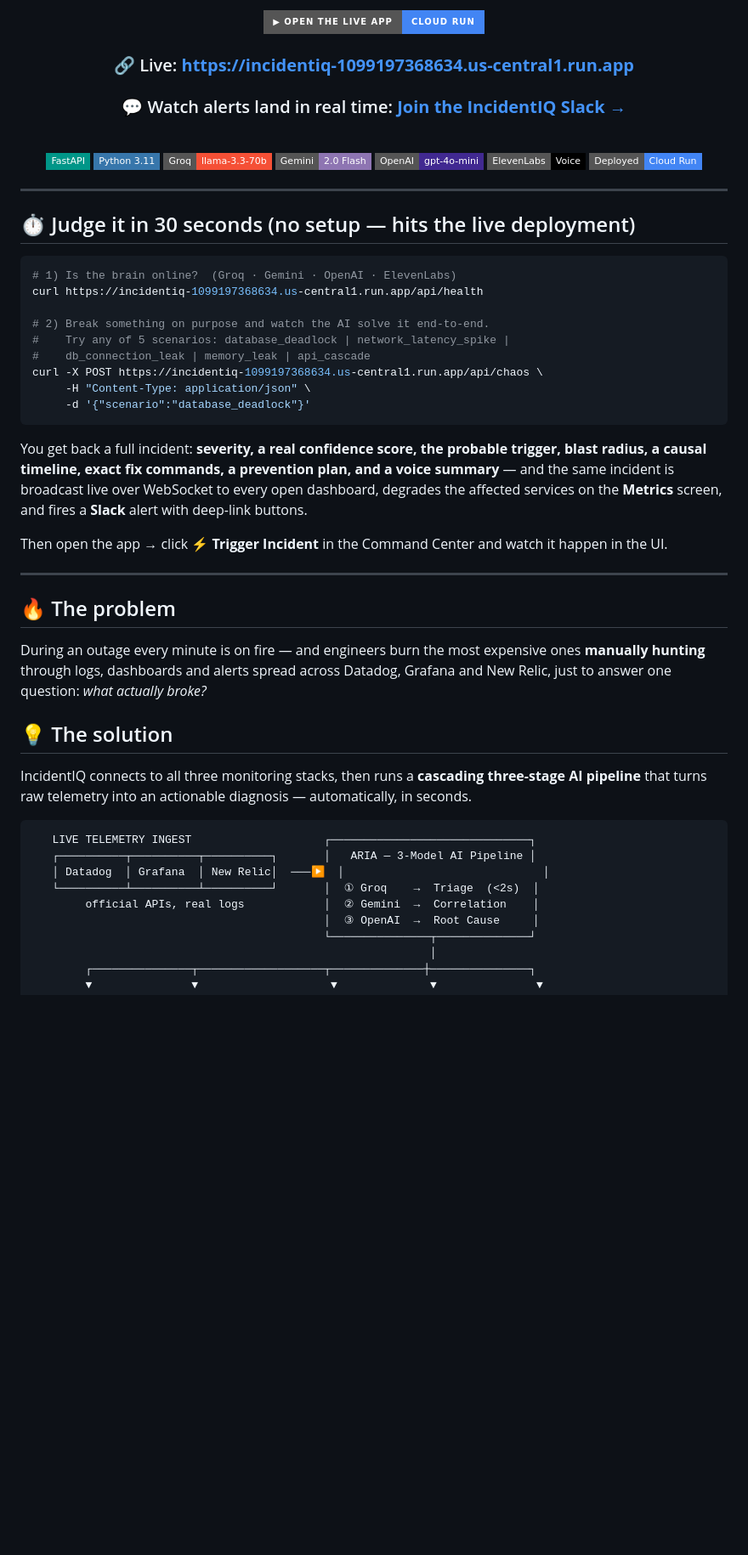
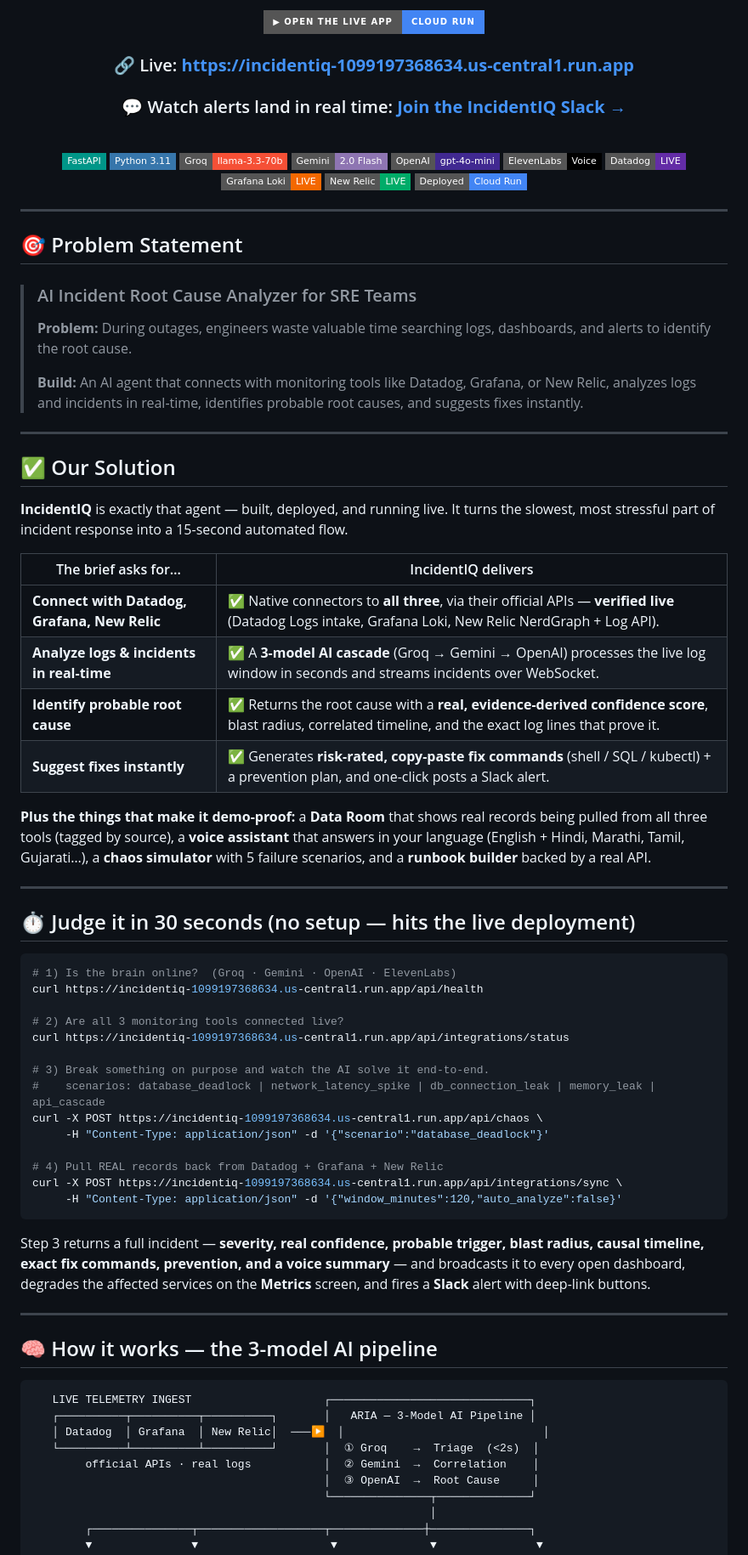
Before and after one commit to Hardik182005/IncidentIQ, a Markdown page: README.md, the part around one of its changes. Shown at 85% size. Rendered like a GitHub page; badges without logos; blank space fills up the shorter version.

````diff
--- a/README.md
+++ b/README.md
@@ -11,7 +11,6 @@
 [![▶ Open the Live App](https://img.shields.io/badge/▶_OPEN_THE_LIVE_APP-Cloud_Run-4285F4?style=for-the-badge&logo=googlecloud&logoColor=white)](https://incidentiq-1099197368634.us-central1.run.app)
 
 ### 🔗 Live: **https://incidentiq-1099197368634.us-central1.run.app**
-
 ### 💬 Watch alerts land in real time: **[Join the IncidentIQ Slack →](https://join.slack.com/t/incidentiq-world/shared_invite/zt-3yu7eu01h-cov54rryirD67XPYz97eOw)**
 
 <br>
@@ -22,9 +21,37 @@
 [![Gemini](https://img.shields.io/badge/Gemini-2.0_Flash-8E75B2?style=flat-square&logo=googlegemini&logoColor=white)](https://ai.google.dev)
 [![OpenAI](https://img.shields.io/badge/OpenAI-gpt--4o--mini-412991?style=flat-square&logo=openai&logoColor=white)](https://openai.com)
 [![ElevenLabs](https://img.shields.io/badge/ElevenLabs-Voice-000000?style=flat-square)](https://elevenlabs.io)
+[![Datadog](https://img.shields.io/badge/Datadog-LIVE-632CA6?style=flat-square&logo=datadog&logoColor=white)](https://datadoghq.com)
+[![Grafana](https://img.shields.io/badge/Grafana_Loki-LIVE-F46800?style=flat-square&logo=grafana&logoColor=white)](https://grafana.com)
+[![New Relic](https://img.shields.io/badge/New_Relic-LIVE-00AC69?style=flat-square&logo=newrelic&logoColor=white)](https://newrelic.com)
 [![Cloud Run](https://img.shields.io/badge/Deployed-Cloud_Run-4285F4?style=flat-square&logo=googlecloud&logoColor=white)](https://cloud.google.com/run)
 
 </div>
+
+---
+
+## 🎯 Problem Statement
+
+> ### AI Incident Root Cause Analyzer for SRE Teams
+>
+> **Problem:** During outages, engineers waste valuable time searching logs, dashboards, and alerts to identify the root cause.
+>
+> **Build:** An AI agent that connects with monitoring tools like Datadog, Grafana, or New Relic, analyzes logs and incidents in real-time, identifies probable root causes, and suggests fixes instantly.
+
+---
+
+## ✅ Our Solution
+
+**IncidentIQ** is exactly that agent — built, deployed, and running live. It turns the slowest, most stressful part of incident response into a 15-second automated flow.
+
+| The brief asks for… | IncidentIQ delivers |
+|---|---|
+| **Connect with Datadog, Grafana, New Relic** | ✅ Native connectors to **all three**, via their official APIs — **verified live** (Datadog Logs intake, Grafana Loki, New Relic NerdGraph + Log API). |
+| **Analyze logs & incidents in real-time** | ✅ A **3-model AI cascade** (Groq → Gemini → OpenAI) processes the live log window in seconds and streams incidents over WebSocket. |
+| **Identify probable root cause** | ✅ Returns the root cause with a **real, evidence-derived confidence score**, blast radius, correlated timeline, and the exact log lines that prove it. |
+| **Suggest fixes instantly** | ✅ Generates **risk-rated, copy-paste fix commands** (shell / SQL / kubectl) + a prevention plan, and one-click posts a Slack alert. |
+
+**Plus the things that make it demo-proof:** a **Data Room** that shows real records being pulled from all three tools (tagged by source), a **voice assistant** that answers in your language (English + Hindi, Marathi, Tamil, Gujarati…), a **chaos simulator** with 5 failure scenarios, and a **runbook builder** backed by a real API.
 
 ---
 
@@ -34,34 +61,31 @@
 # 1) Is the brain online?  (Groq · Gemini · OpenAI · ElevenLabs)
 curl https://incidentiq-1099197368634.us-central1.run.app/api/health
 
-# 2) Break something on purpose and watch the AI solve it end-to-end.
-#    Try any of 5 scenarios: database_deadlock | network_latency_spike |
-#    db_connection_leak | memory_leak | api_cascade
+# 2) Are all 3 monitoring tools connected live?
+curl https://incidentiq-1099197368634.us-central1.run.app/api/integrations/status
+
+# 3) Break something on purpose and watch the AI solve it end-to-end.
+#    scenarios: database_deadlock | network_latency_spike | db_connection_leak | memory_leak | api_cascade
 curl -X POST https://incidentiq-1099197368634.us-central1.run.app/api/chaos \
-     -H "Content-Type: application/json" \
-     -d '{"scenario":"database_deadlock"}'
+     -H "Content-Type: application/json" -d '{"scenario":"database_deadlock"}'
+
+# 4) Pull REAL records back from Datadog + Grafana + New Relic
+curl -X POST https://incidentiq-1099197368634.us-central1.run.app/api/integrations/sync \
+     -H "Content-Type: application/json" -d '{"window_minutes":120,"auto_analyze":false}'
 ```
 
-You get back a full incident: **severity, a real confidence score, the probable trigger, blast radius, a causal timeline, exact fix commands, a prevention plan, and a voice summary** — and the same incident is broadcast live over WebSocket to every open dashboard, degrades the affected services on the **Metrics** screen, and fires a **Slack** alert with deep-link buttons.
-
-Then open the app → click **⚡ Trigger Incident** in the Command Center and watch it happen in the UI.
+Step 3 returns a full incident — **severity, real confidence, probable trigger, blast radius, causal timeline, exact fix commands, prevention, and a voice summary** — and broadcasts it to every open dashboard, degrades the affected services on the **Metrics** screen, and fires a **Slack** alert with deep-link buttons.
 
 ---
 
-## 🔥 The problem
-
-During an outage every minute is on fire — and engineers burn the most expensive ones **manually hunting** through logs, dashboards and alerts spread across Datadog, Grafana and New Relic, just to answer one question: *what actually broke?*
-
-## 💡 The solution
-
-IncidentIQ connects to all three monitoring stacks, then runs a **cascading three-stage AI pipeline** that turns raw telemetry into an actionable diagnosis — automatically, in seconds.
+## 🧠 How it works — the 3-model AI pipeline
 
 ```
    LIVE TELEMETRY INGEST                    ┌──────────────────────────────┐
    ┌──────────┬──────────┬──────────┐       │   ARIA — 3-Model AI Pipeline │
    │ Datadog  │ Grafana  │ New Relic│  ───▶  │                              │
    └──────────┴──────────┴──────────┘       │  ① Groq    →  Triage  (<2s)  │
-        official APIs, real logs            │  ② Gemini  →  Correlation    │
+        official APIs · real logs           │  ② Gemini  →  Correlation    │
                                             │  ③ OpenAI  →  Root Cause     │
                                             └───────────────┬──────────────┘
                                                             │
````
Also changed, not shown: other parts of README.md (+89 -55 lines).
